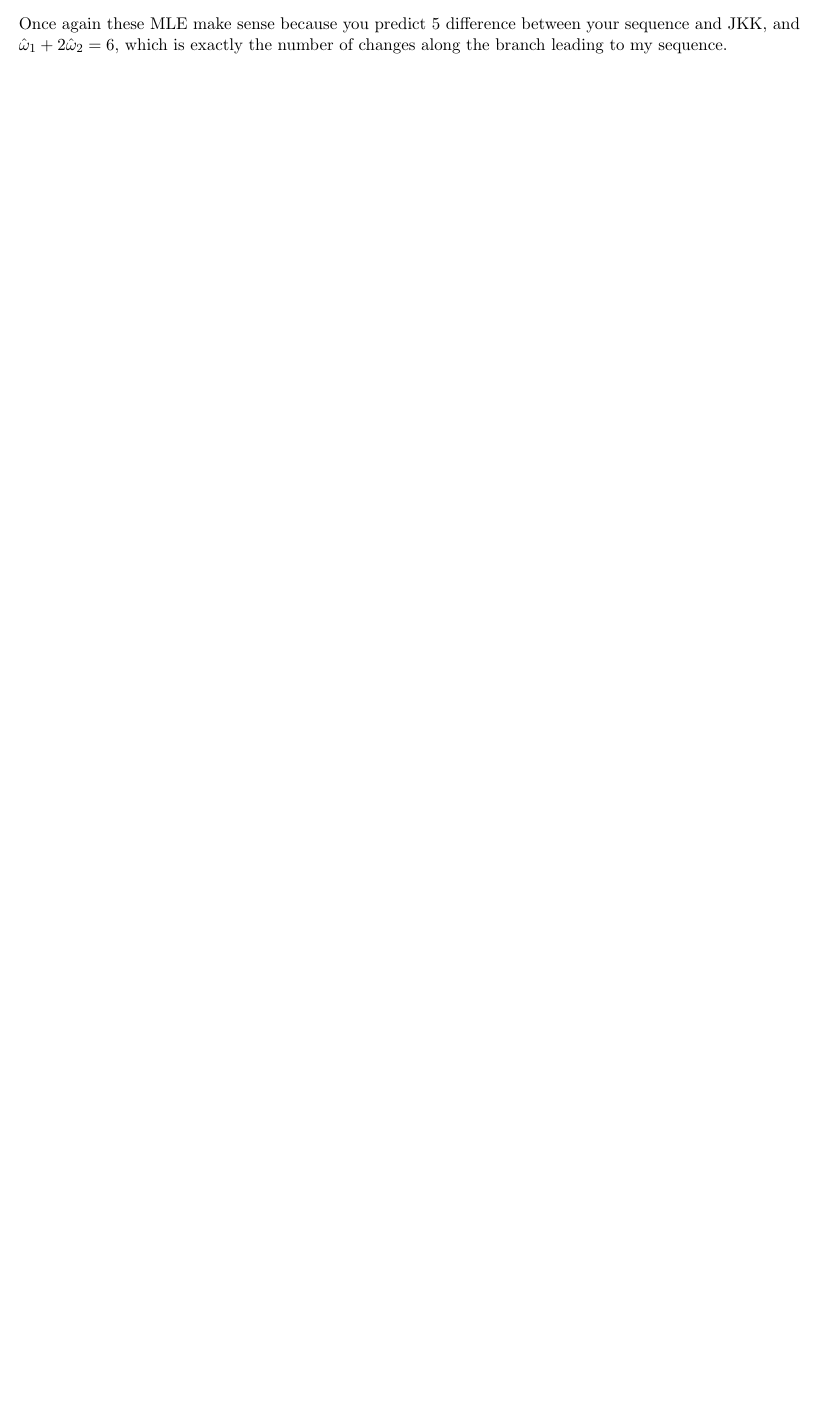
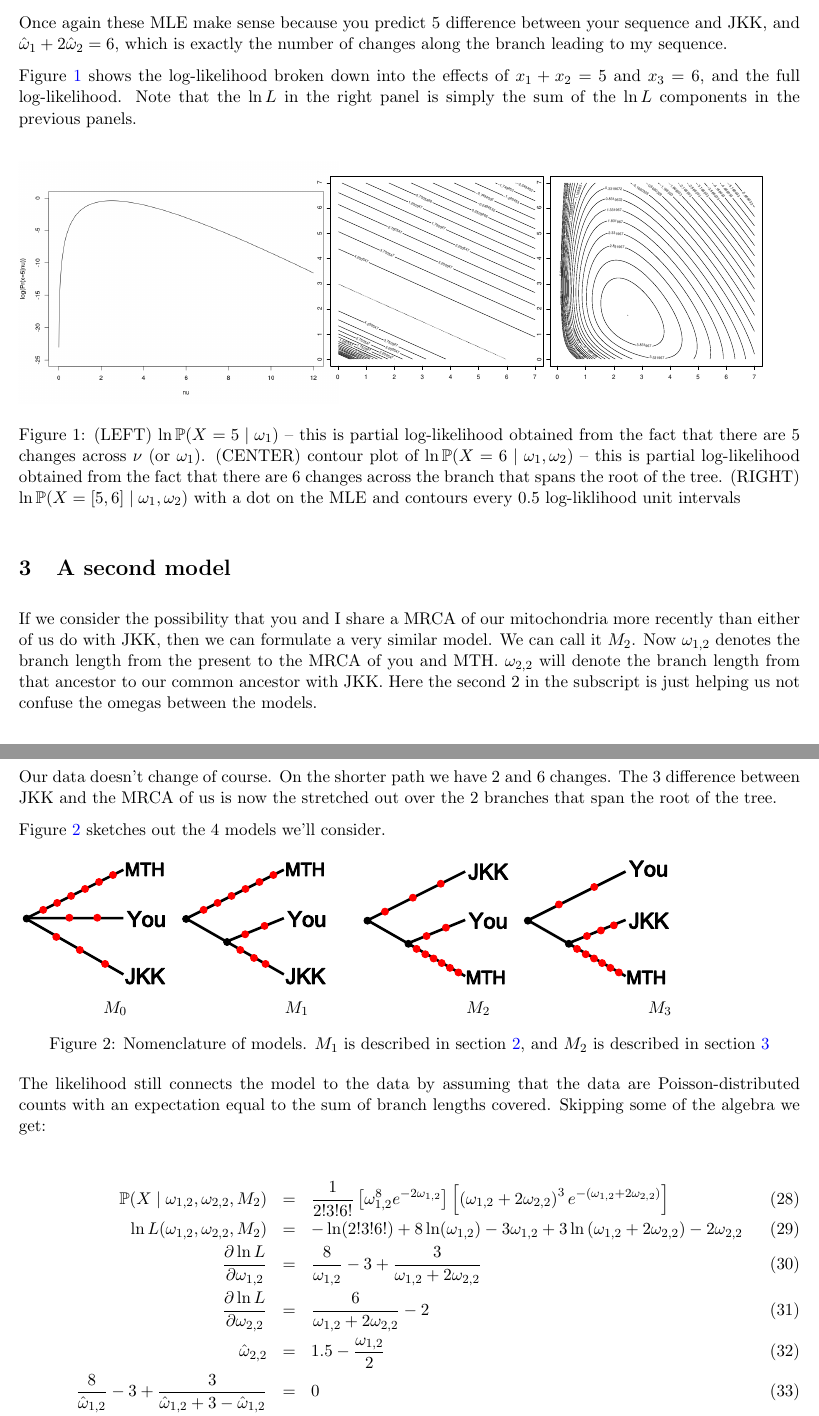
Before and after one commit to mtholder/likelihood-methods-course-2019, a LaTeX document (notes/feb-25-2019.tex): part of page 3 of 3 before the commit and two parts of pages 3 and 4 of 5 after it, the two joined at a grey line, cut so that both start at the same text, the shorter picture padded with empty space. Compiled offline with pdfLaTeX.

Commit message:
feb-25-notes

```diff
--- a/notes/feb-25-2019.tex
+++ b/notes/feb-25-2019.tex
@@ -134,3 +134,69 @@ Once again these MLE make sense because you predict 5 difference between your se
  $\hat{\omega}_1 + 2\hat{\omega}_2 = 6$, which is exactly the number of changes along the branch
 leading to my sequence.
 
+Figure \ref{fullLnLOut6} shows the
+log-likelihood broken down into the effects of $x_1+x_2=5$ and $x_3=6$,
+ and the full log-likelihood.
+Note that the $\ln L$ in the right panel is simply the sum of
+    the $\ln L$ components in the previous panels.
+
+\begin{figure}[h]
+\hskip-0cm \includegraphics[scale=.33]{images/lnL-from-x1.png}
+\hskip-1cm \includegraphics[scale=.33]{images/out-6-root-spanning-lnL-contour.pdf}
+\hskip-1cm \includegraphics[scale=.33]{images/out-6-full-lnL-contour.pdf}
+\caption{(LEFT) $\ln\Pr(X=5\mid\omega_1)$ -- this is partial log-likelihood obtained from the fact that there are 5 changes across $\nu$ (or $\omega_1$).
+(CENTER) contour plot of $\ln\Pr(X=6\mid\omega_1, \omega_2)$ -- this is partial log-likelihood obtained from the fact that there are 6 changes across the branch that spans the root of the tree.
+(RIGHT) $\ln\Pr(X=[5,6]\mid\omega_1, \omega_2)$ with a dot on the MLE and contours every 0.5 log-liklihood unit intervals}\label{fullLnLOut6}
+\end{figure}
+
+\section{A second model}\label{M2model}
+If we consider the possibility that you and I share a MRCA of
+    our mitochondria more recently than either of us do with JKK,
+    then we can formulate a very similar model.
+We can call it $M_2$.
+Now $\omega_{1,2}$ denotes the branch length from the present to the MRCA of you and MTH.
+$\omega_{2,2}$ will denote the branch length from that ancestor
+    to our common ancestor with JKK.
+Here the second 2 in the subscript is just helping us not confuse
+    the omegas between the models.
+
+Our data doesn't change of course.
+On the shorter path we have 2 and 6 changes.
+The 3 difference between JKK and the MRCA of us is now the
+    stretched out over the 2 branches that span the root of the
+    tree.
+
+Figure \ref{modelNomen} sketches out the 4 models we'll consider.
+
+\begin{figure}[h]
+\hskip-0cm \includegraphics[scale=.75]{images/model-figures.pdf}\par
+\hskip 5em $M_0$
+\hskip 9em $M_1$
+\hskip 9em $M_2$
+\hskip 9em $M_3$
+
+\caption{Nomenclature of models. $M_1$ is described in section
+\ref{M1model}, and $M_2$ is described in section \ref{M2model}}
+\label{modelNomen}
+\end{figure}
+
+
+The likelihood still connects the model to the data by assuming that
+    the data are Poisson-distributed counts with an expectation
+    equal to the sum of branch lengths covered.
+Skipping some of the algebra we get:
+
+\begin{eqnarray}
+\Pr(X\mid \omega_{1,2},\omega_{2,2}, M_2)& = &
+ \frac{1}{2!3!6!}\left[\omega_{1,2}^8e^{-2\omega_{1,2}}\right]
+\left[\left(\omega_{1,2}+2\omega_{2,2}\right)^3e^{-(\omega_{1,2}+2\omega_{2,2})}\right] \\
+\ln L(\omega_{1,2},\omega_{2,2}, M_2) & = &
+-\ln(2!3!6!)+ 8 \ln(\omega_{1,2}) -3\omega_{1,2} +
+3\ln\left(\omega_{1,2}+2\omega_{2,2}\right) - 2\omega_{2,2}\\
+\frac{\partial\ln L}{\partial\omega_{1,2}} & = &
+\frac{8}{\omega_{1,2}} -3 + \frac{3}{\omega_{1,2} + 2\omega_{2,2}} \label{partialOne}\\
+\frac{\partial\ln L}{\partial\omega_{2,2}} & = &
+\frac{6}{\omega_{1,2} + 2\omega_{2,2}} -2 \\
+\hat{\omega}_{2,2} & = & 1.5 - \frac{\omega_{1,2}}{2} \label{twoFromOne}\\
+\frac{8}{\hat{\omega}_{1,2}} -3 + \frac{3}{\hat{\omega}_{1,2} + 3 - \hat{\omega}_{1,2}} & = & 0 \\
+\frac{8}{\hat{\omega}_{1,2}} -2 & = & 0 \\
@@ -136,0 +228 @@ leading to my sequence.
+\end{eqnarray}
@@ -137 +244,7 @@ leading to my sequence.
+\omega_{2,2})$ -- this is partial log-likelihood obtained from the fact that there are 3 changes across the branch that spans the root of the tree.
+(RIGHT) $\ln\Pr(X=[8,3]\mid\omega_{1,2}, \omega_{2,2})$ with a dot on the MLE and contours every 0.5 log-liklihood unit intervals}\label{fullLnLOut3}
+\end{figure}
+
+
+
 \end{document}
```
Also changed, not shown: notes/images/model-figures.pdf (added), notes/feb-25-2019.tex (58 more changed lines), 1 other file.
